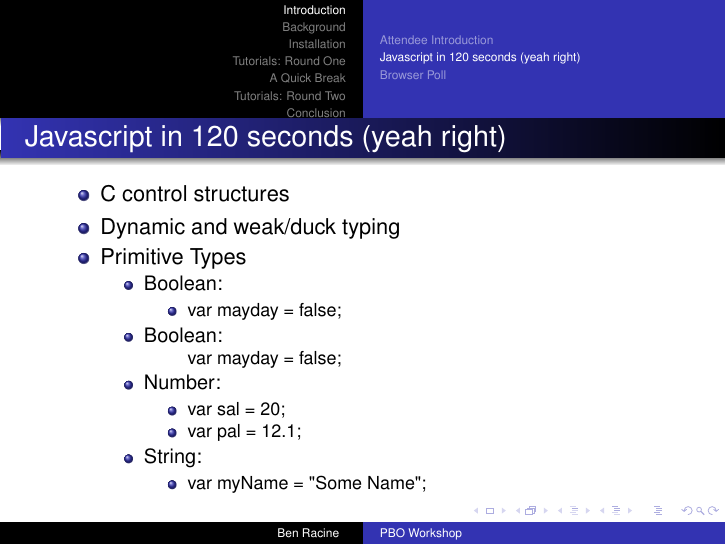
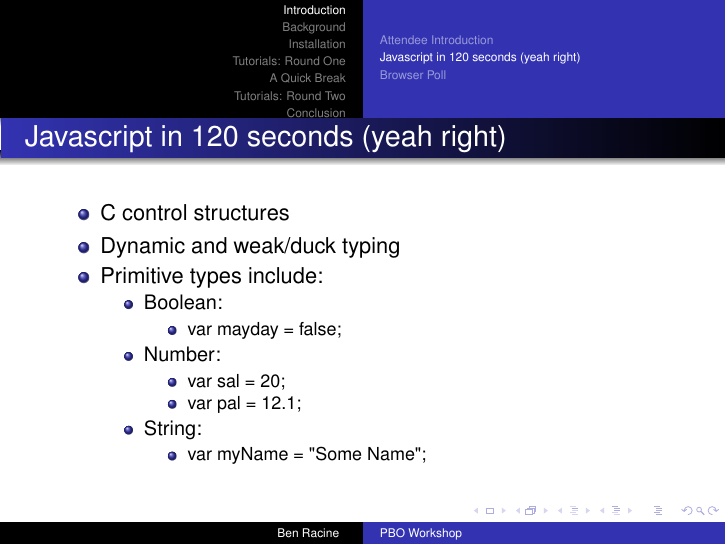
Before and after one commit to benracine/d3_cisnet_tutorial, LaTeX slides (tutorial_slides/d3_tutorial.tex): page 4 of 55. Compiled offline with pdfLaTeX.

Commit message:
Recompiled wow

```diff
--- a/tutorial_slides/d3_tutorial.tex
+++ b/tutorial_slides/d3_tutorial.tex
@@ -98,15 +99,11 @@
     \begin{itemize}
     \item C control structures
     \item Dynamic and weak/duck typing
-    \item Primitive Types
+    \item Primitive types include:
         \begin{itemize}
         \item Boolean:
             \begin{itemize}
             \item var mayday = false;
-        \end{itemize}
-        \item Boolean:
-        \begin{itemize}
-        var mayday = false;
             \end{itemize}
         \item Number:
             \begin{itemize}
```
Also changed, not shown: wow_slides/d3_wow_session.tex (+3 -5 lines), tutorial_slides/d3_tutorial.pdf, wow_slides/d3_wow_session.pdf, tutorial_slides/d3_tutorial.tex (1 more changed lines), 13 other files. Lines whose indentation alone changed are shown as unchanged.
